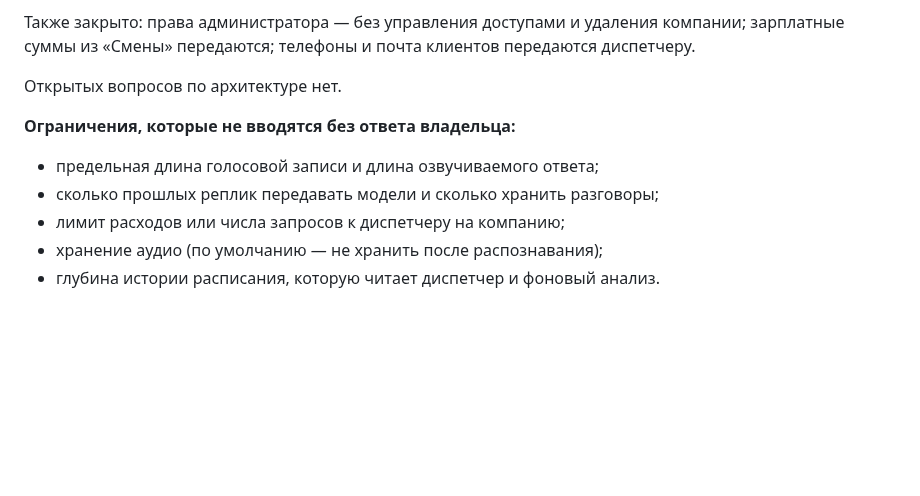
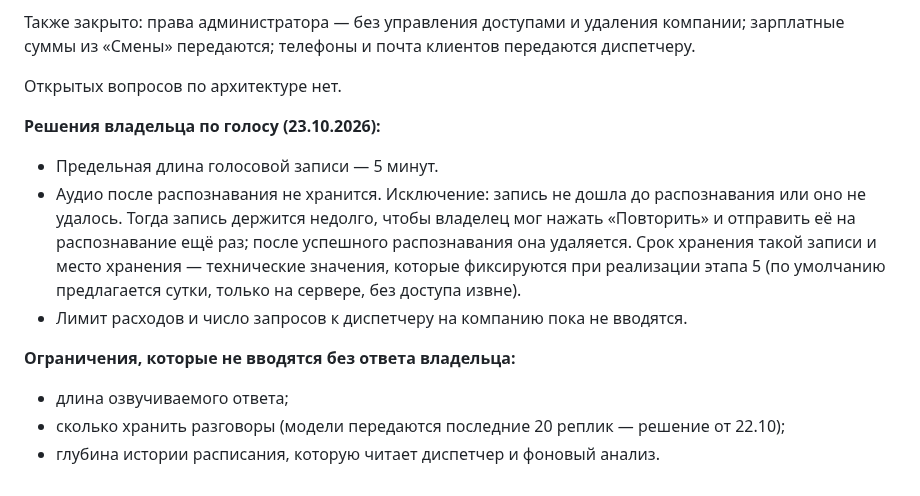
Before and after one commit to grunvald91/Ai_growth_os, a Markdown page: docs/OWNER_HOME_DISPATCHER_PLAN.md, the part around the change. Rendered like a GitHub page; blank space fills up the shorter version.

Commit message:
План: решения владельца по голосу (5 минут, аудио не хранить, повтор при сбое)
Co-Authored-By: Claude Sonnet 5.5 <noreply@anthropic.com>
Claude-Session: https://claude.ai/code/session_01NYutYdQye7Nct9wnajKRAd [skip ci]

```diff
--- a/docs/OWNER_HOME_DISPATCHER_PLAN.md
+++ b/docs/OWNER_HOME_DISPATCHER_PLAN.md
@@ -595,10 +595,17 @@ ServGo: `GET /internal/studio/schedule`, только чтение, по слу
 
 Открытых вопросов по архитектуре нет.
 
+**Решения владельца по голосу (23.10.2026):**
+
+- Предельная длина голосовой записи — 5 минут.
+- Аудио после распознавания не хранится. Исключение: запись не дошла до распознавания или оно не удалось. Тогда
+  запись держится недолго, чтобы владелец мог нажать «Повторить» и отправить её на распознавание ещё раз; после
+  успешного распознавания она удаляется. Срок хранения такой записи и место хранения — технические значения, которые
+  фиксируются при реализации этапа 5 (по умолчанию предлагается сутки, только на сервере, без доступа извне).
+- Лимит расходов и число запросов к диспетчеру на компанию пока не вводятся.
+
 **Ограничения, которые не вводятся без ответа владельца:**
 
-- предельная длина голосовой записи и длина озвучиваемого ответа;
-- сколько прошлых реплик передавать модели и сколько хранить разговоры;
-- лимит расходов или числа запросов к диспетчеру на компанию;
-- хранение аудио (по умолчанию — не хранить после распознавания);
+- длина озвучиваемого ответа;
+- сколько хранить разговоры (модели передаются последние 20 реплик — решение от 22.10);
 - глубина истории расписания, которую читает диспетчер и фоновый анализ.
```
